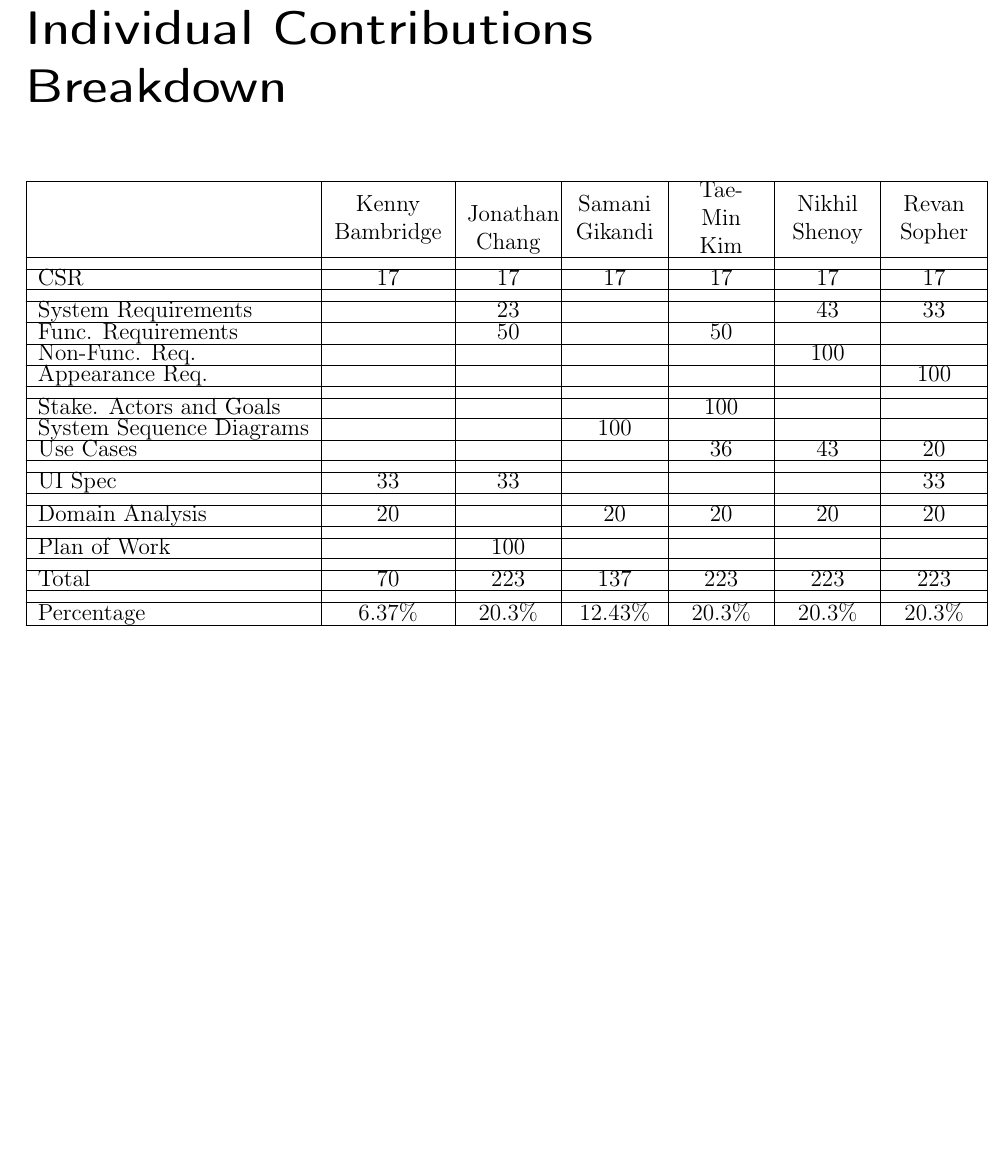
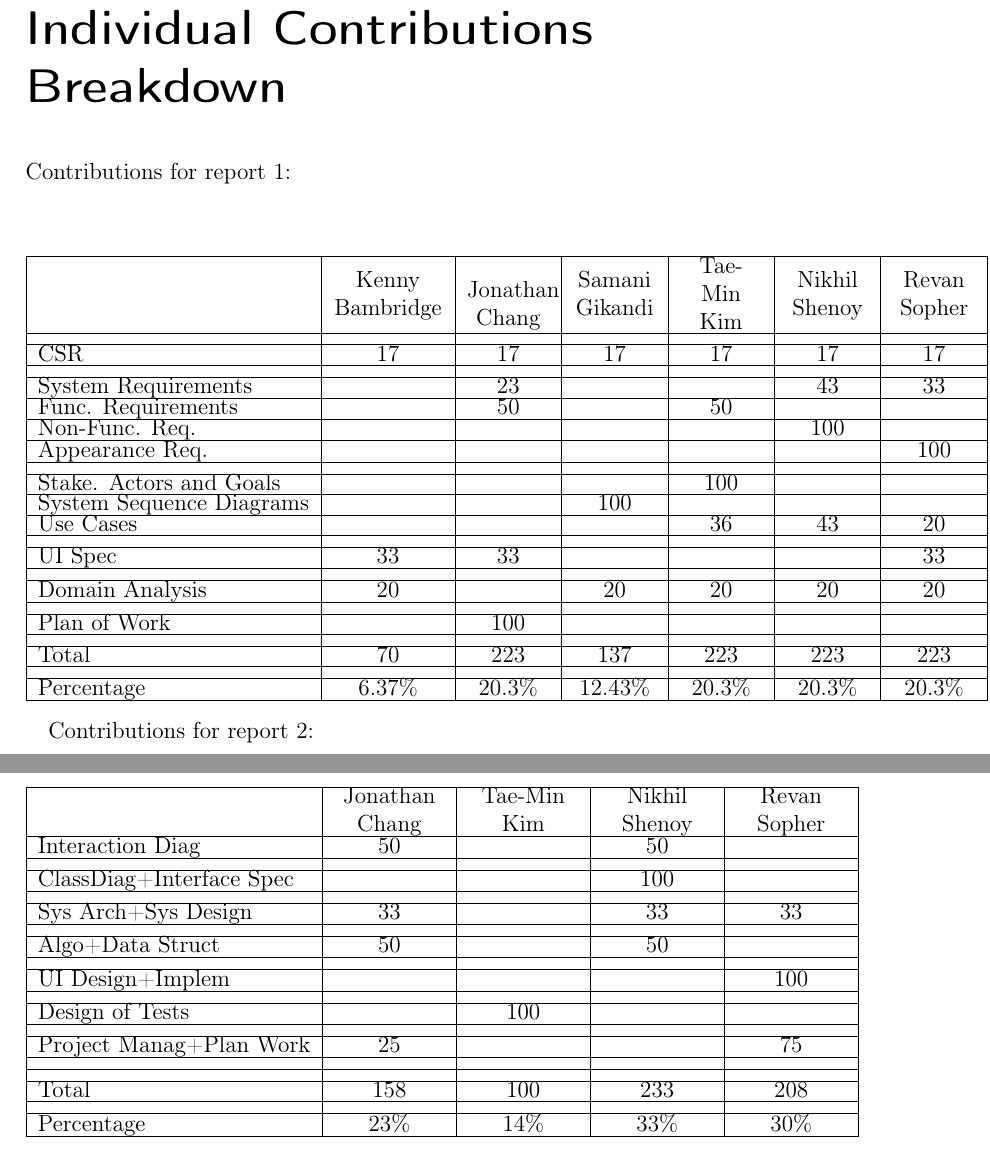
Before and after one commit to revan/HeartRateAdjuster, a LaTeX document (report.tex): part of page 104 of 106 before the commit and two parts of pages 104 and 105 of 107 after it, the two joined at a grey line, cut so that both start at the same text, the shorter picture padded with empty space. Compiled offline with pdfLaTeX.

Commit message:
Contribution Breakdown 2

```diff
--- a/report.tex
+++ b/report.tex
@@ -1721,6 +1721,7 @@ Integration of the UI and Data subsystem will be handled by Revan and Nikhil.
 Since one of the elements is a UI, integration testing will be trivial and performed during integration.
 
 \chapter*{Individual Contributions Breakdown}
+Contributions for report 1:\\
 \begin{center}
 	\begin{tabular}{|l|C{2cm}|C{1.5cm}|C{1.5cm}|C{1.5cm}|C{1.5cm}|C{1.5cm}|}
 		\hline
@@ -1766,6 +1767,32 @@ Percentage		&	6.37\%	&	20.3\%	&	12.43\%	&	20.3\%	&	20.3\%	&	20.3\%	\\ \hline
 	\end{tabular}
 \end{center}
 
+Contributions for report 2:\\
+\begin{center}
+	\begin{tabular}{|l|C{2cm}|C{2cm}|C{2cm}|C{2cm}|C{2cm}|C{2cm}|}
+		\hline
+                        & Jonathan Chang& Tae-Min Kim   & Nikhil Shenoy & Revan Sopher  \\ \hline
+Interaction Diag        &      50       &               &      50       &               \\ \hline
+                        &               &               &               &               \\ \hline
+ClassDiag+Interface Spec&               &               &     100       &               \\ \hline
+                        &               &               &               &               \\ \hline
+Sys Arch+Sys Design     &      33       &               &      33       &     33        \\ \hline
+                        &               &               &               &               \\ \hline
+Algo+Data Struct        &      50       &               &      50       &               \\ \hline
+                        &               &               &               &               \\ \hline
+UI Design+Implem        &               &               &               &    100        \\ \hline
+                        &               &               &               &               \\ \hline
+Design of Tests         &               &      100      &               &               \\ \hline
+                        &               &               &               &               \\ \hline
+Project Manag+Plan Work &      25       &               &               &     75        \\ \hline
+                        &               &               &               &               \\ \hline
+
+                        &               &               &               &               \\ \hline
+Total                   &     158       &      100      &     233       &    208        \\ \hline
+                        &               &               &               &               \\ \hline
+Percentage              &      23\%     &      14\%     &      33\%     &     30\%      \\ \hline
+	\end{tabular}
+\end{center}
 \chapter*{References}
 
 References 1-5 are the final project reports of the previous groups who worked on the Personal Health Monitoring projects. They were consulted in conjunction with Professor Marsic's Software Engineering textbook as a guide for formatting guidelines, content ideas, and inspiration.
```
Also changed, not shown: report.pdf.
